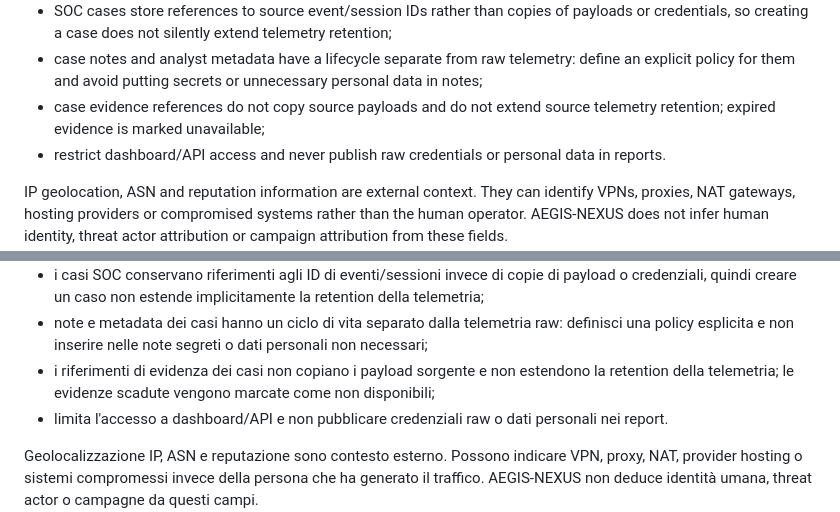
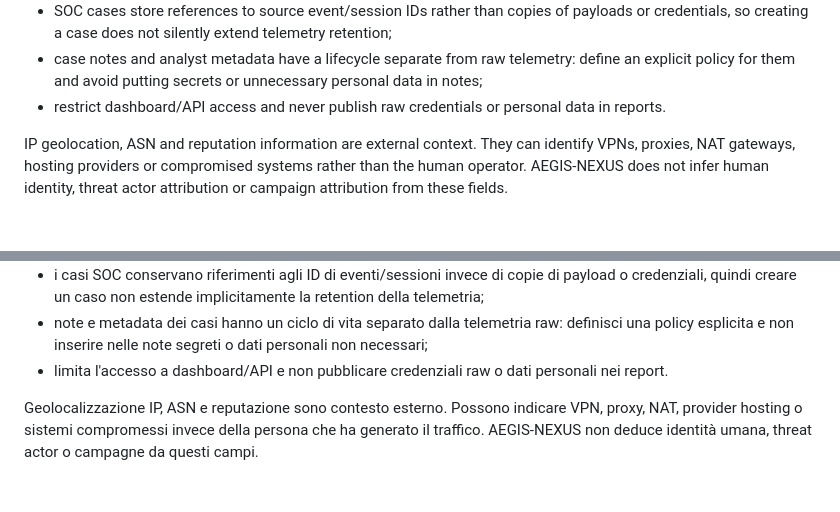
Before and after one commit to chiaraberti13/AEGIS-NEXUS, a Markdown page: docs/PRIVACY.md, 2 parts joined by grey strips. GitHub-like rendering; blank space fills up the shorter version.

Commit message:
Remove duplicate case retention guidance

```diff
--- a/docs/PRIVACY.md
+++ b/docs/PRIVACY.md
@@ -16,7 +16,6 @@ Default controls:
 - SQLite secure deletion is enabled and maintenance truncates the WAL after retention/capacity cleanup; backups and storage snapshots still require their own retention policy;
 - SOC cases store references to source event/session IDs rather than copies of payloads or credentials, so creating a case does not silently extend telemetry retention;
 - case notes and analyst metadata have a lifecycle separate from raw telemetry: define an explicit policy for them and avoid putting secrets or unnecessary personal data in notes;
-- case evidence references do not copy source payloads and do not extend source telemetry retention; expired evidence is marked unavailable;
 - restrict dashboard/API access and never publish raw credentials or personal data in reports.
 
 IP geolocation, ASN and reputation information are external context. They can identify VPNs, proxies, NAT gateways, hosting providers or compromised systems rather than the human operator. AEGIS-NEXUS does not infer human identity, threat actor attribution or campaign attribution from these fields.
@@ -41,7 +40,6 @@ Controlli predefiniti:
 - SQLite utilizza la cancellazione sicura e la manutenzione tronca il WAL dopo i cleanup di retention/capacità; backup e snapshot richiedono comunque una propria policy di conservazione;
 - i casi SOC conservano riferimenti agli ID di eventi/sessioni invece di copie di payload o credenziali, quindi creare un caso non estende implicitamente la retention della telemetria;
 - note e metadata dei casi hanno un ciclo di vita separato dalla telemetria raw: definisci una policy esplicita e non inserire nelle note segreti o dati personali non necessari;
-- i riferimenti di evidenza dei casi non copiano i payload sorgente e non estendono la retention della telemetria; le evidenze scadute vengono marcate come non disponibili;
 - limita l'accesso a dashboard/API e non pubblicare credenziali raw o dati personali nei report.
 
 Geolocalizzazione IP, ASN e reputazione sono contesto esterno. Possono indicare VPN, proxy, NAT, provider hosting o sistemi compromessi invece della persona che ha generato il traffico. AEGIS-NEXUS non deduce identità umana, threat actor o campagne da questi campi.
```
